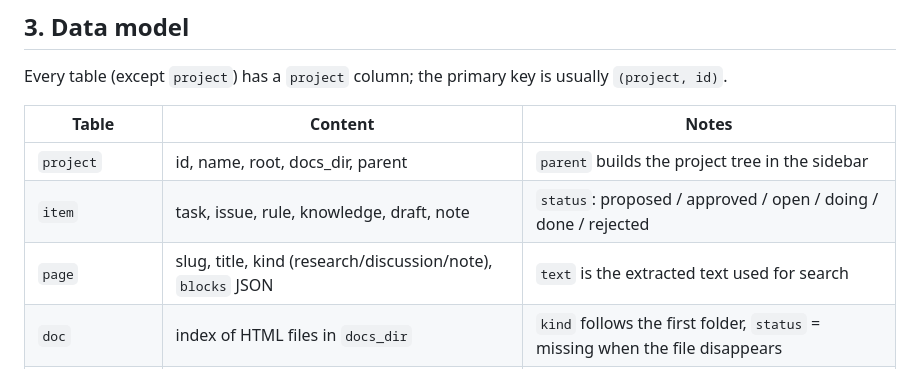
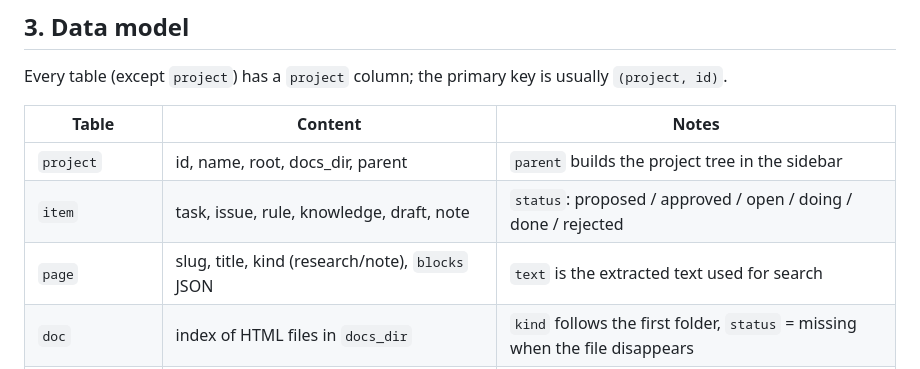
Before and after one commit to Aabel23/Strata, a Markdown page: docs/architect/ARCHITECTURE.md, the part around the change. Drawn GitHub-style.

```diff
--- a/docs/architect/ARCHITECTURE.md
+++ b/docs/architect/ARCHITECTURE.md
@@ -47,7 +47,7 @@ Every table (except `project`) has a `project` column; the primary key is usuall
 |---|---|---|
 | `project` | id, name, root, docs_dir, parent | `parent` builds the project tree in the sidebar |
 | `item` | task, issue, rule, knowledge, draft, note | `status`: proposed / approved / open / doing / done / rejected |
-| `page` | slug, title, kind (research/discussion/note), `blocks` JSON | `text` is the extracted text used for search |
+| `page` | slug, title, kind (research/note), `blocks` JSON | `text` is the extracted text used for search |
 | `doc` | index of HTML files in `docs_dir` | `kind` follows the first folder, `status` = missing when the file disappears |
 | `c4_meta` | map name, absolute `root`, `source` (the imported folder) | one row per project with a map |
 | `c4_object` | actor, system, app, store, component, group | `parent` builds the tree; `owns` lists code globs; `behavior` names a behavior module |
```
Also changed, not shown: README.md (+1 -1 lines).
